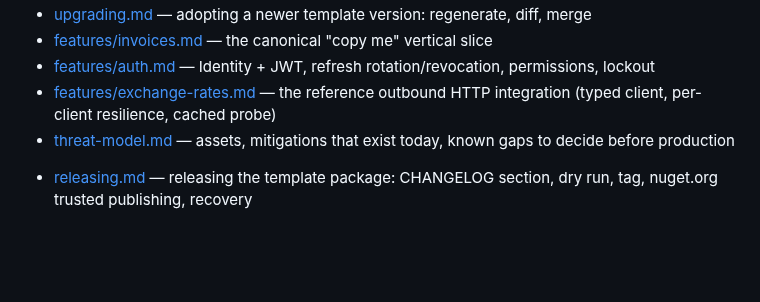
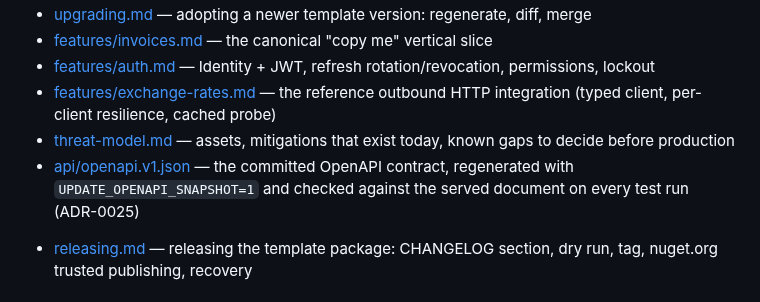
Before and after one commit to Revazi1st/Trellis, a Markdown page: docs/INDEX.md, the part around the change. Rendered like a GitHub page; blank space fills up the shorter version.

Commit message:
docs(index): list the committed OpenAPI document
docs/api/openapi.v1.json is the contract clients generate from and the file every endpoint change
regenerates, but the docs index an agent starts from did not name it.

Co-Authored-By: Claude Fable 5.1 <noreply@anthropic.com>

```diff
--- a/docs/INDEX.md
+++ b/docs/INDEX.md
@@ -11,6 +11,7 @@ Agent entry point — read only what the task needs.
 - [features/auth.md](features/auth.md) — Identity + JWT, refresh rotation/revocation, permissions, lockout
 - [features/exchange-rates.md](features/exchange-rates.md) — the reference outbound HTTP integration (typed client, per-client resilience, cached probe)
 - [threat-model.md](threat-model.md) — assets, mitigations that exist today, known gaps to decide before production
+- [api/openapi.v1.json](api/openapi.v1.json) — the committed OpenAPI contract, regenerated with `UPDATE_OPENAPI_SNAPSHOT=1` and checked against the served document on every test run (ADR-0025)
 <!--#if (TemplateSource) -->
 - [releasing.md](releasing.md) — releasing the template package: CHANGELOG section, dry run, tag, nuget.org trusted publishing, recovery
 <!--#endif -->
```
